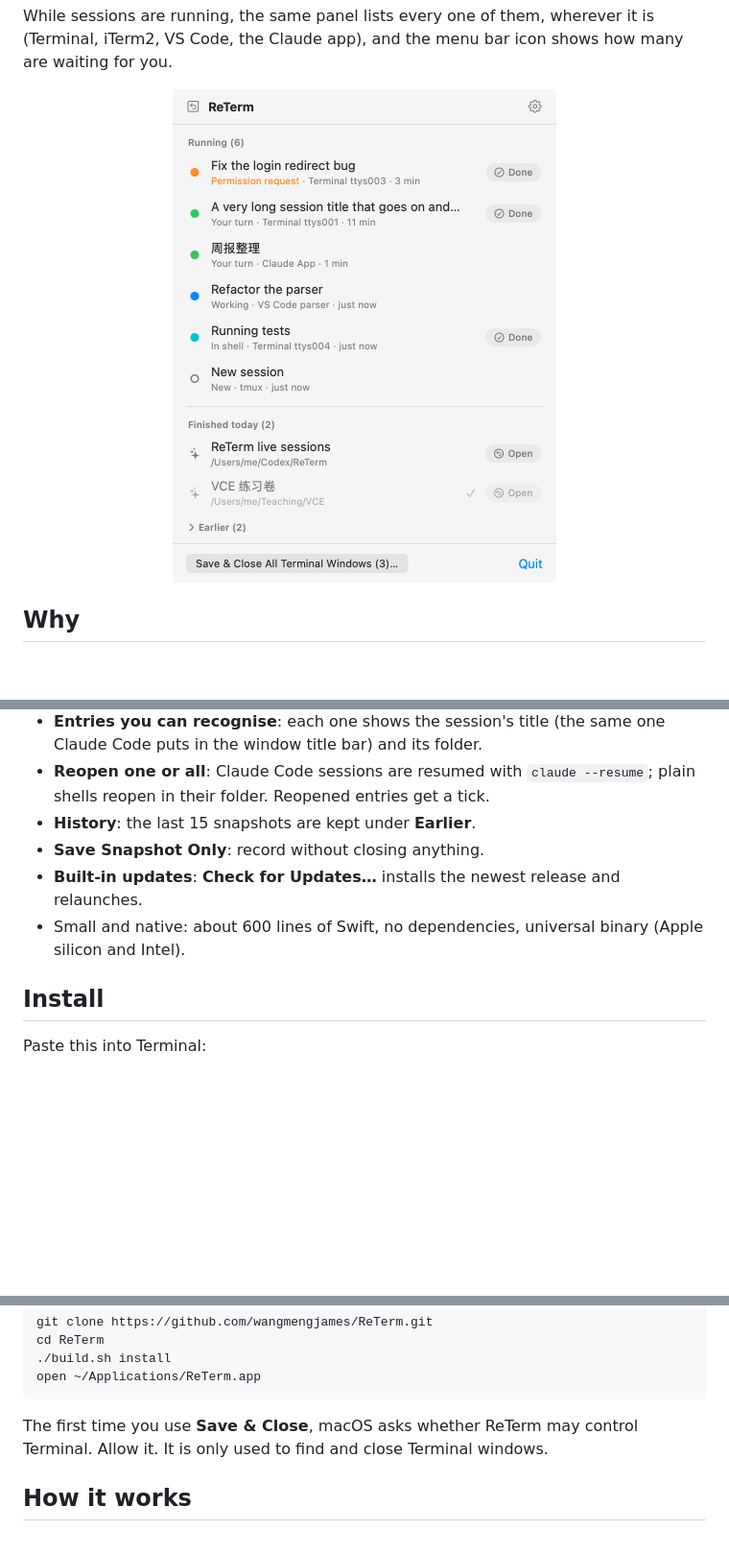
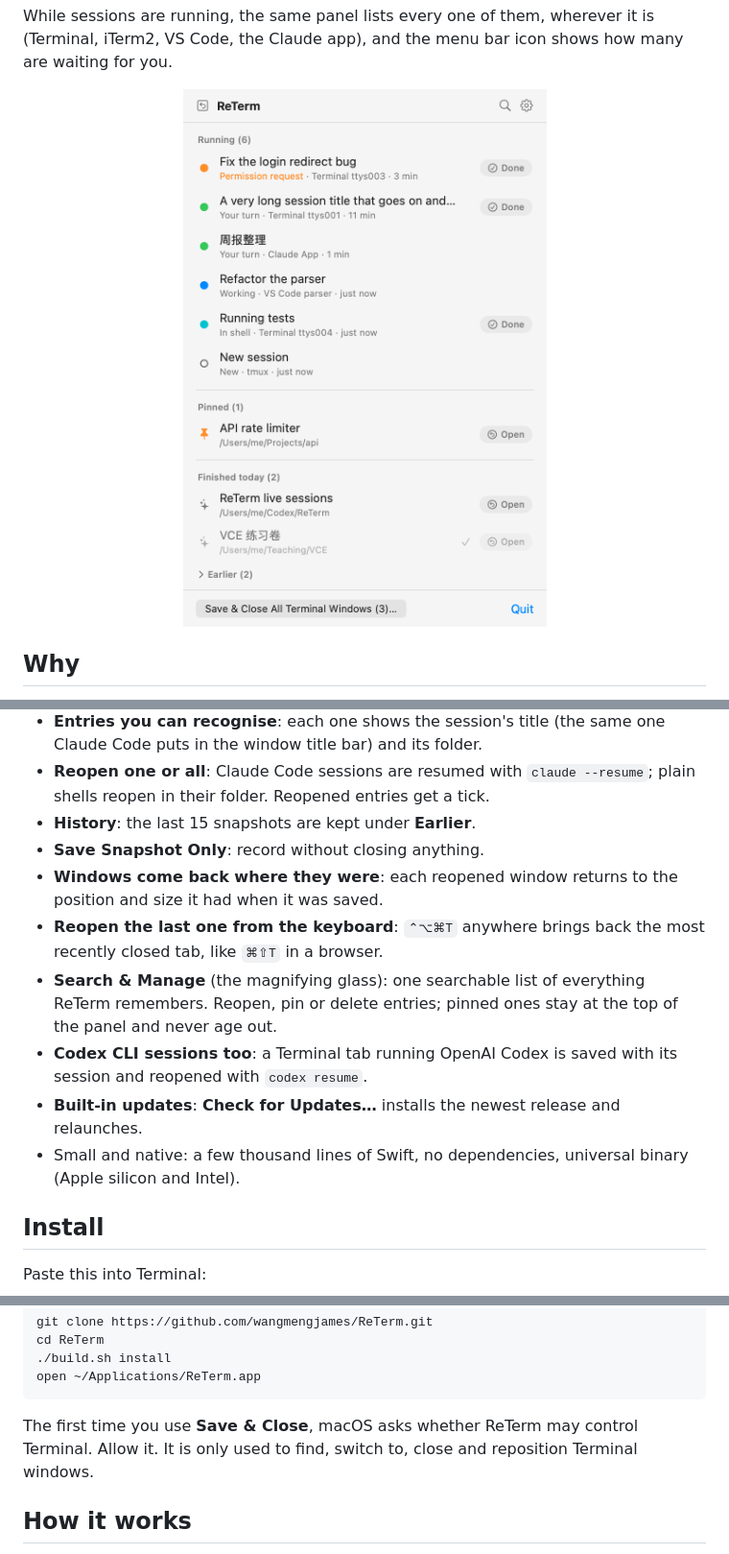
Before and after one commit to wangmengjames/ReTerm, a Markdown page: README.md, 3 parts joined by grey strips. Shown at 96% size. GitHub-like rendering; pictures changed too: docs/panel.png; folded sections open; blank space fills up the shorter version.

```diff
--- a/README.md
+++ b/README.md
@@ -32,8 +32,12 @@ If you run several Claude Code sessions at once, you end up with a wall of Termi
 - **Reopen one or all**: Claude Code sessions are resumed with `claude --resume`; plain shells reopen in their folder. Reopened entries get a tick.
 - **History**: the last 15 snapshots are kept under **Earlier**.
 - **Save Snapshot Only**: record without closing anything.
+- **Windows come back where they were**: each reopened window returns to the position and size it had when it was saved.
+- **Reopen the last one from the keyboard**: `⌃⌥⌘T` anywhere brings back the most recently closed tab, like `⌘⇧T` in a browser.
+- **Search & Manage** (the magnifying glass): one searchable list of everything ReTerm remembers. Reopen, pin or delete entries; pinned ones stay at the top of the panel and never age out.
+- **Codex CLI sessions too**: a Terminal tab running OpenAI Codex is saved with its session and reopened with `codex resume`.
 - **Built-in updates**: **Check for Updates…** installs the newest release and relaunches.
-- Small and native: about 600 lines of Swift, no dependencies, universal binary (Apple silicon and Intel).
+- Small and native: a few thousand lines of Swift, no dependencies, universal binary (Apple silicon and Intel).
 
 ## Install
 
@@ -61,7 +65,7 @@ open ~/Applications/ReTerm.app
 
 </details>
 
-The first time you use **Save & Close**, macOS asks whether ReTerm may control Terminal. Allow it. It is only used to find and close Terminal windows.
+The first time you use **Save & Close**, macOS asks whether ReTerm may control Terminal. Allow it. It is only used to find, switch to, close and reposition Terminal windows.
 
 ## How it works
 
```
Also changed, not shown: README.zh-CN.md (+6 -2 lines), 9 other files.
